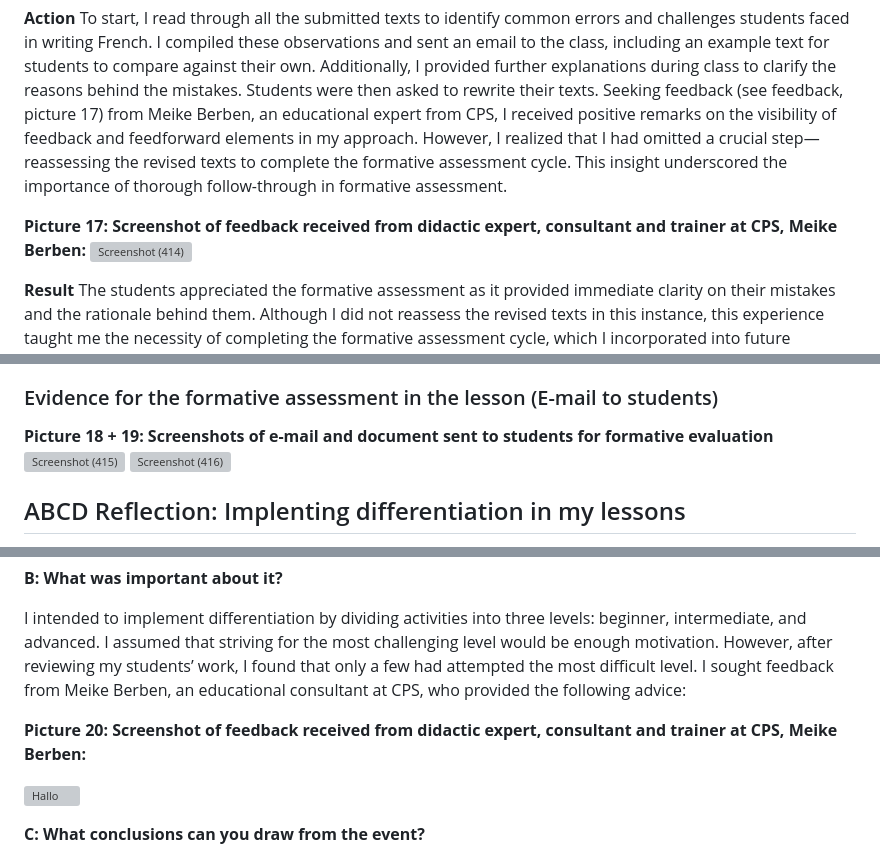
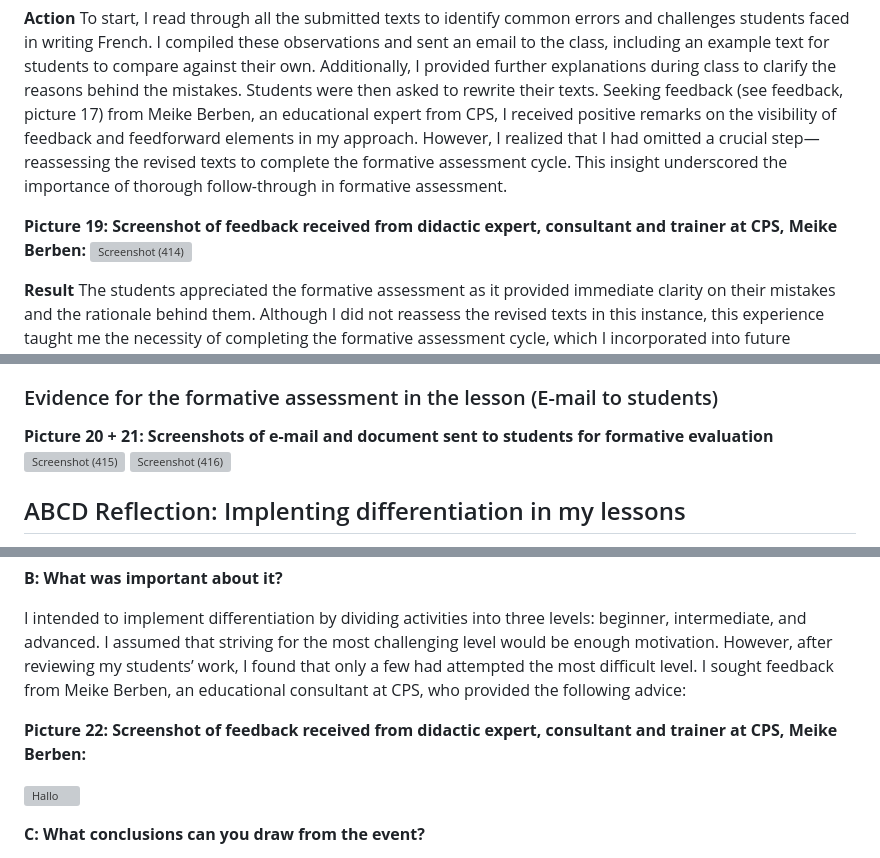
Before and after one commit to AntonioVoetschCortes/AntonioVoetschCortes.github.io, a Markdown page: Me-As-A-Methodology-Expert.md, 3 parts joined by grey strips. Rendered like a GitHub page; grey boxes are pictures that could not be loaded.

```diff
--- a/Me-As-A-Methodology-Expert.md
+++ b/Me-As-A-Methodology-Expert.md
@@ -17,7 +17,7 @@ My responsibility was to instruct the students on how to construct sentences in
 **Action**
 To start, I read through all the submitted texts to identify common errors and challenges students faced in writing French. I compiled these observations and sent an email to the class, including an example text for students to compare against their own. Additionally, I provided further explanations during class to clarify the reasons behind the mistakes. Students were then asked to rewrite their texts. Seeking feedback (see feedback, picture 17) from Meike Berben, an educational expert from CPS, I received positive remarks on the visibility of feedback and feedforward elements in my approach. However, I realized that I had omitted a crucial step—reassessing the revised texts to complete the formative assessment cycle. This insight underscored the importance of thorough follow-through in formative assessment.
 
-**Picture 17: Screenshot of feedback received from didactic expert, consultant and trainer at CPS, Meike Berben:**
+**Picture 19: Screenshot of feedback received from didactic expert, consultant and trainer at CPS, Meike Berben:**
  ![Screenshot (414)](https://github.com/user-attachments/assets/0697d4c1-c4f0-4ddc-9d2d-83e056f37506)
 
 **Result**
@@ -31,7 +31,7 @@ Reflecting on the experience, I was pleased with the positive feedback from both
  - Australian Education Research Organisation (2022). Formative assessment - Gathering and interpreting information to progress student learning. Australian Education Research Organisation. Retrieved from <a href="https://www.edresearch.edu.au/summaries-explainers/explainers/formative-assessment" target="_blank">https://www.edresearch.edu.au/summaries-explainers/explainers/formative-assessment</a>
 
  ### Evidence for the formative assessment in the lesson (E-mail to students)
- **Picture 18 + 19: Screenshots of e-mail and document sent to students for formative evaluation**
+ **Picture 20 + 21: Screenshots of e-mail and document sent to students for formative evaluation**
 ![Screenshot (415)](https://github.com/user-attachments/assets/033bab1d-b8e6-478e-9895-91baed4c248f)
 ![Screenshot (416)](https://github.com/user-attachments/assets/cda1b13d-f5af-4389-8831-3cf7e6c6df11)
 
@@ -44,7 +44,7 @@ Reflecting on the experience, I was pleased with the positive feedback from both
 
 I intended to implement differentiation by dividing activities into three levels: beginner, intermediate, and advanced. I assumed that striving for the most challenging level would be enough motivation. However, after reviewing my students’ work, I found that only a few had attempted the most difficult level. I sought feedback from Meike Berben, an educational consultant at CPS, who provided the following advice:
 
-**Picture 20: Screenshot of feedback received from didactic expert, consultant and trainer at CPS, Meike Berben:**
+**Picture 22: Screenshot of feedback received from didactic expert, consultant and trainer at CPS, Meike Berben:**
 
 ![Hallo](https://github.com/user-attachments/assets/cfa268b4-3ced-479a-a6f1-8faa4b6d495d)
 
```
Also changed, not shown: other parts of Me-As-A-Methodology-Expert.md (+2 -2 lines).
